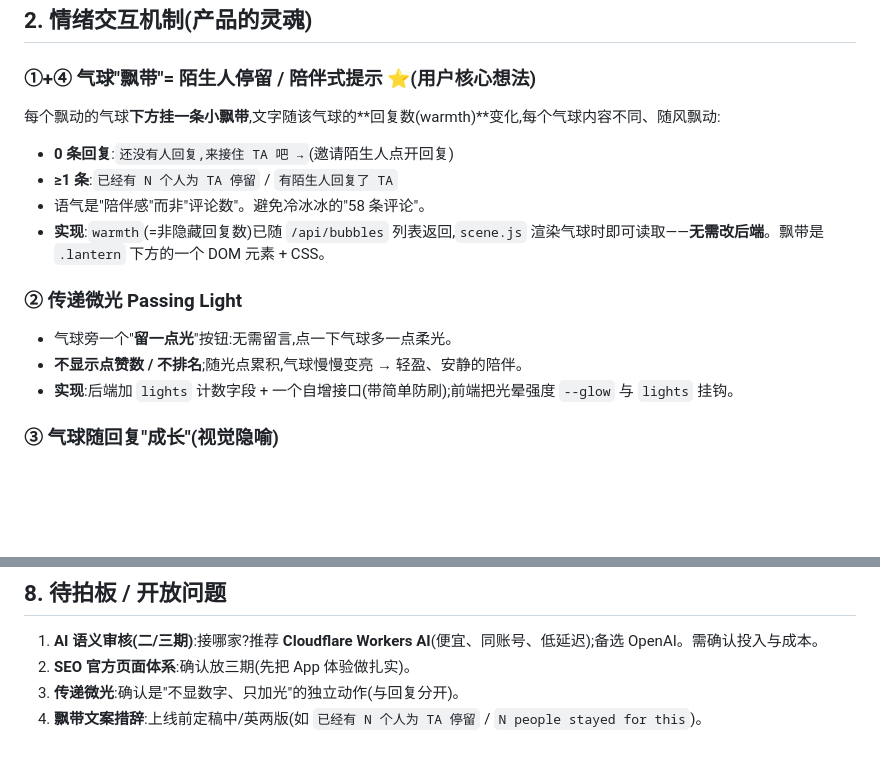
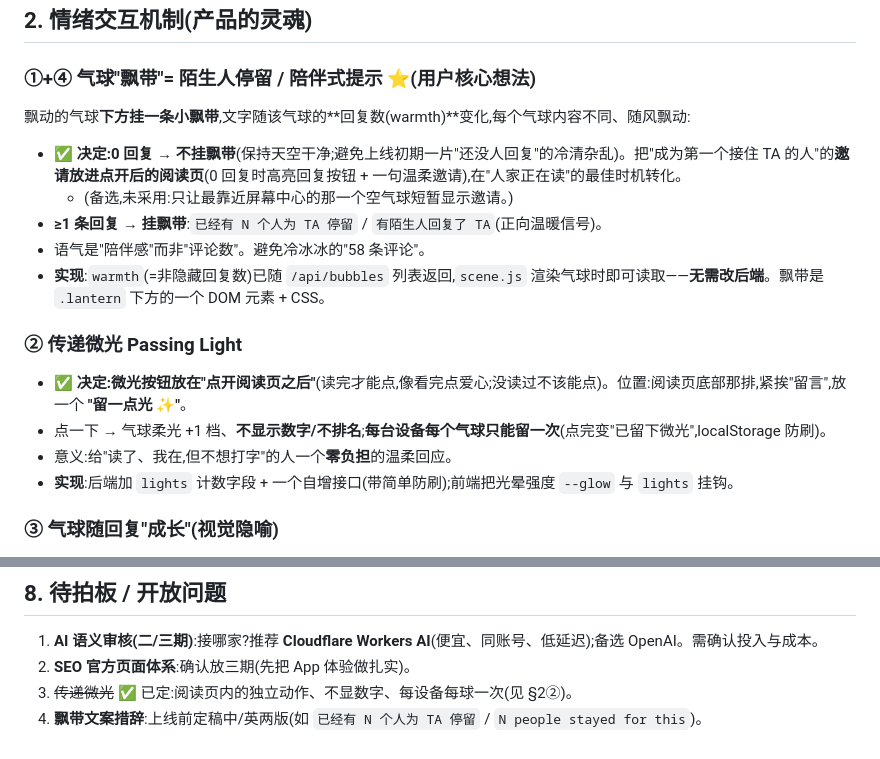
Before and after one commit to fcubeve-alt/bulesky, a Markdown page: docs/ROADMAP.md, 2 parts joined by grey strips. Drawn GitHub-style; blank space fills up the shorter version.

Commit message:
Roadmap: lock two decisions (empty-balloon ribbon; Passing Light placement)
- Ribbon: no ribbon on 0-reply balloons (keep the sky clean); the invite to
  be the first to reply lives in the opened read view instead. Ribbon shows
  only at >=1 reply.
- Passing Light: a read-view action (must open/read first), no counts,
  one per device per balloon.

Co-Authored-By: Claude Opus 4.8 <noreply@anthropic.com>
Claude-Session: https://claude.ai/code/session_011JSrrp9G6L2UmbBghL6NZZ

```diff
--- a/docs/ROADMAP.md
+++ b/docs/ROADMAP.md
@@ -24,15 +24,17 @@
 ## 2. 情绪交互机制(产品的灵魂)
 
 ### ①+④ 气球"飘带"= 陌生人停留 / 陪伴式提示 ⭐(用户核心想法)
-每个飘动的气球**下方挂一条小飘带**,文字随该气球的**回复数(warmth)**变化,每个气球内容不同、随风飘动:
-- **0 条回复**:`还没有人回复,来接住 TA 吧 →`(邀请陌生人点开回复)
-- **≥1 条**:`已经有 N 个人为 TA 停留` / `有陌生人回复了 TA`
+飘动的气球**下方挂一条小飘带**,文字随该气球的**回复数(warmth)**变化,每个气球内容不同、随风飘动:
+- **✅ 决定:0 回复 → 不挂飘带**(保持天空干净;避免上线初期一片"还没人回复"的冷清杂乱)。把"成为第一个接住 TA 的人"的**邀请放进点开后的阅读页**(0 回复时高亮回复按钮 + 一句温柔邀请),在"人家正在读"的最佳时机转化。
+  - (备选,未采用:只让最靠近屏幕中心的那一个空气球短暂显示邀请。)
+- **≥1 条回复 → 挂飘带**:`已经有 N 个人为 TA 停留` / `有陌生人回复了 TA`(正向温暖信号)。
 - 语气是"陪伴感"而非"评论数"。避免冷冰冰的"58 条评论"。
 - **实现**:`warmth`(=非隐藏回复数)已随 `/api/bubbles` 列表返回,`scene.js` 渲染气球时即可读取——**无需改后端**。飘带是 `.lantern` 下方的一个 DOM 元素 + CSS。
 
 ### ② 传递微光 Passing Light
-- 气球旁一个"**留一点光**"按钮:无需留言,点一下气球多一点柔光。
-- **不显示点赞数 / 不排名**;随光点累积,气球慢慢变亮 → 轻盈、安静的陪伴。
+- **✅ 决定:微光按钮放在"点开阅读页之后"**(读完才能点,像看完点爱心;没读过不该能点)。位置:阅读页底部那排,紧挨"留言",放一个 **"留一点光 ✨"**。
+- 点一下 → 气球柔光 +1 档、**不显示数字/不排名**;**每台设备每个气球只能留一次**(点完变"已留下微光",localStorage 防刷)。
+- 意义:给"读了、我在,但不想打字"的人一个**零负担**的温柔回应。
 - **实现**:后端加 `lights` 计数字段 + 一个自增接口(带简单防刷);前端把光晕强度 `--glow` 与 `lights` 挂钩。
 
 ### ③ 气球随回复"成长"(视觉隐喻)
@@ -126,5 +128,5 @@
 ## 8. 待拍板 / 开放问题
 1. **AI 语义审核(二/三期)**:接哪家?推荐 **Cloudflare Workers AI**(便宜、同账号、低延迟);备选 OpenAI。需确认投入与成本。
 2. **SEO 官方页面体系**:确认放三期(先把 App 体验做扎实)。
-3. **传递微光**:确认是"不显数字、只加光"的独立动作(与回复分开)。
+3. ~~传递微光~~ ✅ 已定:阅读页内的独立动作、不显数字、每设备每球一次(见 §2②)。
 4. **飘带文案措辞**:上线前定稿中/英两版(如 `已经有 N 个人为 TA 停留` / `N people stayed for this`)。
```
